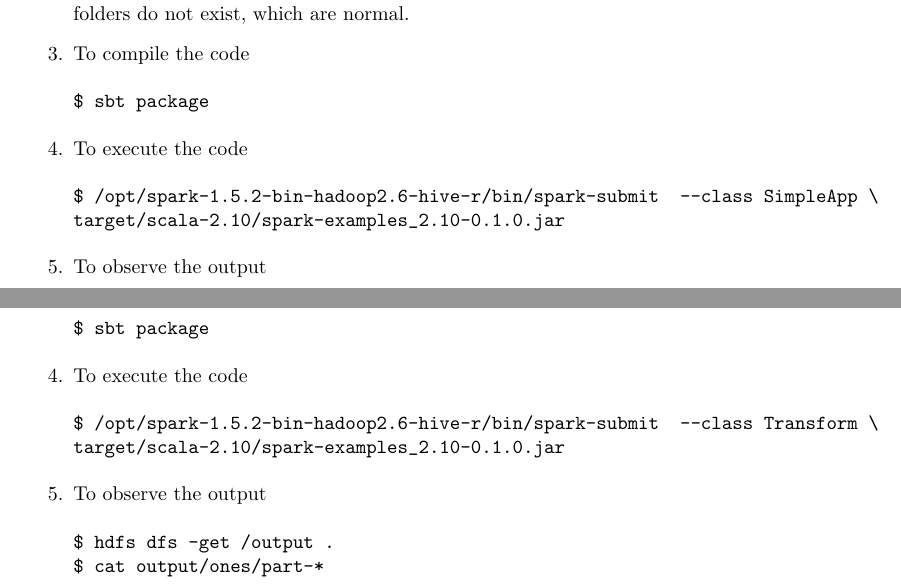
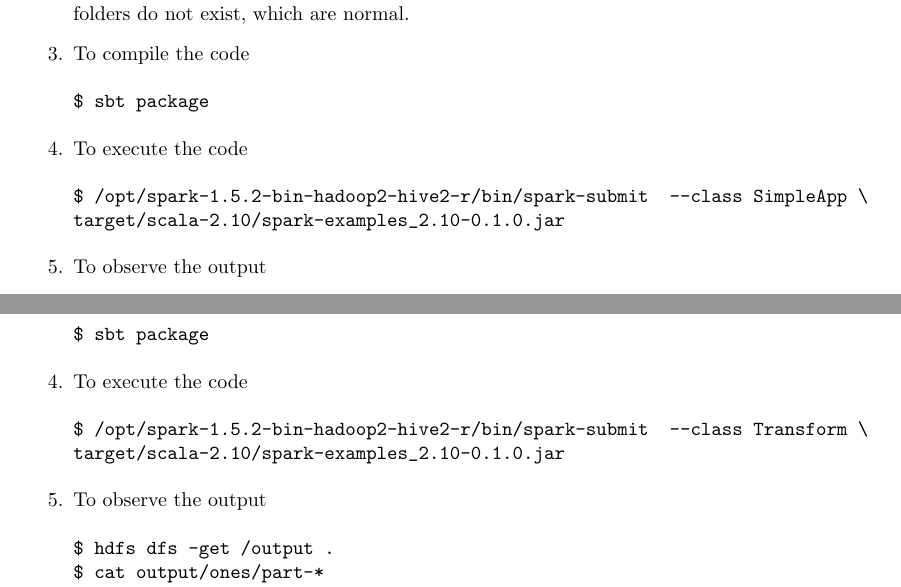
Before and after one commit to luzhuomi/learning-spark, a LaTeX problem sheet (exercise1.tex): two parts of pages 2 and 4 of 6, joined at a grey line, cut so that both start at the same text. Compiled offline with pdfLaTeX.

Commit message:
fixed typos in exercise1

```diff
--- a/exercise1.tex
+++ b/exercise1.tex
@@ -214,7 +214,7 @@ $ sbt package
 %$
 \item To execute the code
 \begin{code}
-$ /opt/spark-1.5.2-bin-hadoop2.6-hive-r/bin/spark-submit  --class SimpleApp \
+$ /opt/spark-1.5.2-bin-hadoop2-hive2-r/bin/spark-submit  --class SimpleApp \
 target/scala-2.10/spark-examples_2.10-0.1.0.jar
 \end{code}
 %$
@@ -314,7 +314,7 @@ $ sbt package
 %$
 \item To execute the code
 \begin{code}
-$ /opt/spark-1.5.2-bin-hadoop2.6-hive-r/bin/spark-submit  --class Transform \
+$ /opt/spark-1.5.2-bin-hadoop2-hive2-r/bin/spark-submit  --class Transform \
 target/scala-2.10/spark-examples_2.10-0.1.0.jar
 \end{code}
 %$
```
Also changed, not shown: exercise1.tex (4 more changed lines).
